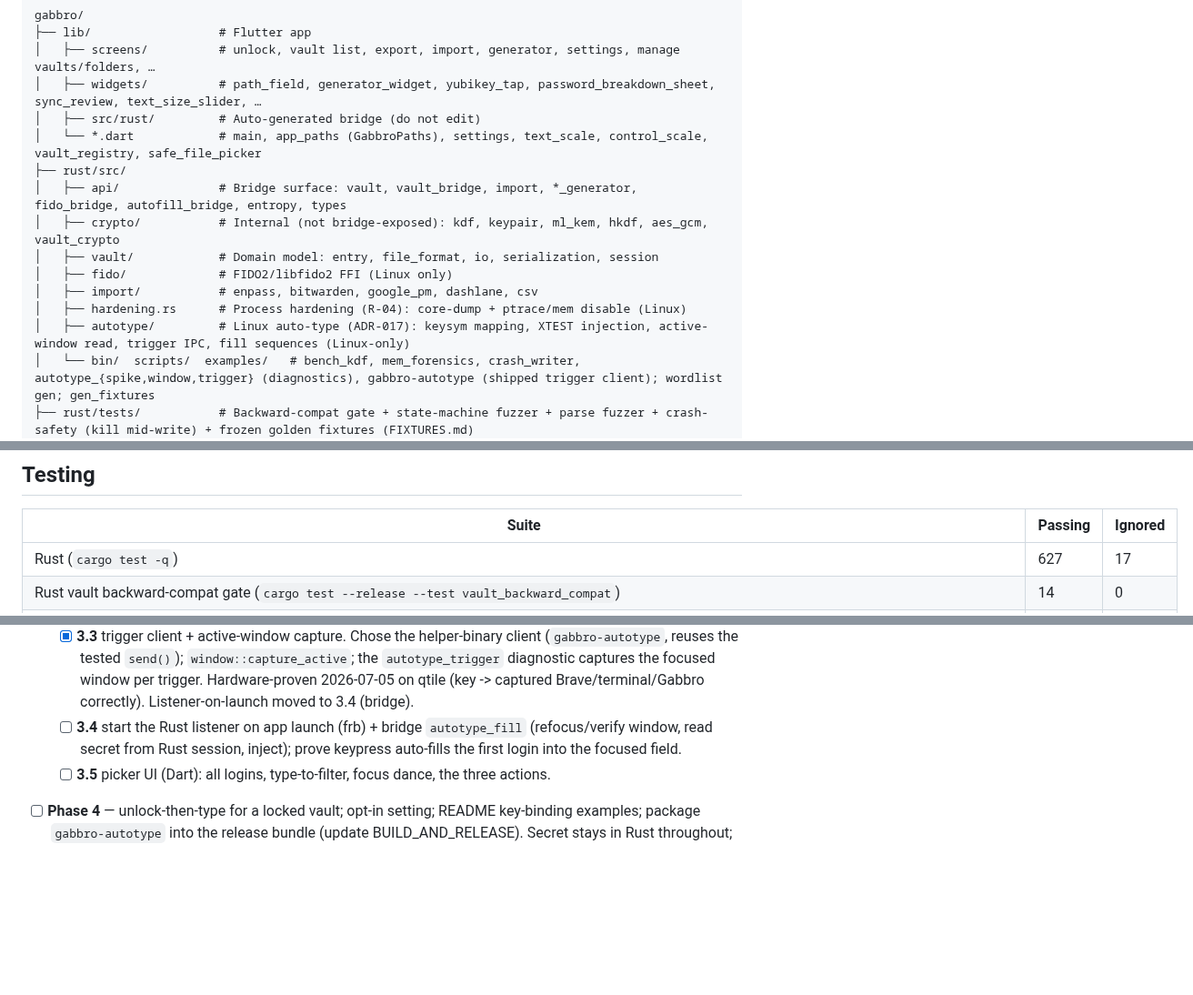
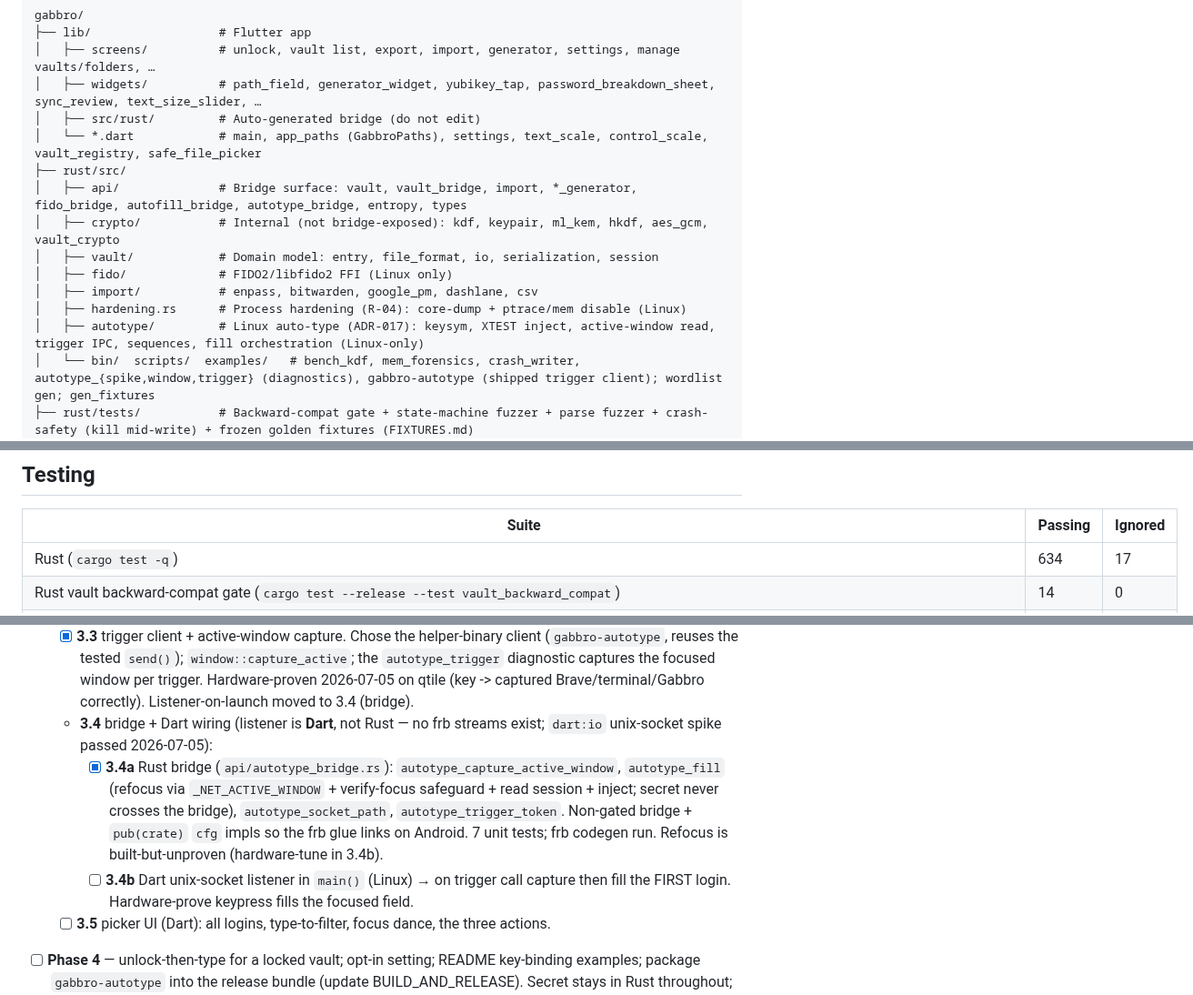
Before and after one commit to gabbro-foss/gabbro, a Markdown page: docs/ARCHITECTURE.md, 3 parts joined by grey strips. Shown at 91% size. GitHub-like rendering; blank space fills up the shorter version.

Commit message:
docs: mark auto-type Phase 3.4a done; rust tests 634 (ADR-017)
Co-Authored-By: Claude Opus 4.8 (1M context) <noreply@anthropic.com>

```diff
--- a/docs/ARCHITECTURE.md
+++ b/docs/ARCHITECTURE.md
@@ -44,13 +44,13 @@ gabbro/
 │   ├── src/rust/         # Auto-generated bridge (do not edit)
 │   └── *.dart            # main, app_paths (GabbroPaths), settings, text_scale, control_scale, vault_registry, safe_file_picker
 ├── rust/src/
-│   ├── api/              # Bridge surface: vault, vault_bridge, import, *_generator, fido_bridge, autofill_bridge, entropy, types
+│   ├── api/              # Bridge surface: vault, vault_bridge, import, *_generator, fido_bridge, autofill_bridge, autotype_bridge, entropy, types
 │   ├── crypto/           # Internal (not bridge-exposed): kdf, keypair, ml_kem, hkdf, aes_gcm, vault_crypto
 │   ├── vault/            # Domain model: entry, file_format, io, serialization, session
 │   ├── fido/             # FIDO2/libfido2 FFI (Linux only)
 │   ├── import/           # enpass, bitwarden, google_pm, dashlane, csv
 │   ├── hardening.rs      # Process hardening (R-04): core-dump + ptrace/mem disable (Linux)
-│   ├── autotype/         # Linux auto-type (ADR-017): keysym mapping, XTEST injection, active-window read, trigger IPC, fill sequences (Linux-only)
+│   ├── autotype/         # Linux auto-type (ADR-017): keysym, XTEST inject, active-window read, trigger IPC, sequences, fill orchestration (Linux-only)
 │   └── bin/  scripts/  examples/   # bench_kdf, mem_forensics, crash_writer, autotype_{spike,window,trigger} (diagnostics), gabbro-autotype (shipped trigger client); wordlist gen; gen_fixtures
 ├── rust/tests/           # Backward-compat gate + state-machine fuzzer + parse fuzzer + crash-safety (kill mid-write) + frozen golden fixtures (FIXTURES.md)
 ├── android/…/kotlin/…/   # GabbroUnlockHostActivity (base) + MainActivity/UnlockActivity/SaveActivity, GabbroAutofillService, TapFlow, YubiKeyManager, BiometricHelper (+ Robolectric tests)
@@ -70,7 +70,7 @@ Shipped features are recorded in `CHANGELOG.md`. Planned and deferred work lives
 
 | Suite | Passing | Ignored |
 |-------|---------|---------|
-| Rust (`cargo test -q`) | 627 | 17 |
+| Rust (`cargo test -q`) | 634 | 17 |
 | Rust vault backward-compat gate (`cargo test --release --test vault_backward_compat`) | 14 | 0 |
 | Rust state-machine fuzzer (`cargo test --release --test vault_state_machine_fuzz -- --ignored`) | 1 | 1 (opt-in by default) |
 | Rust crash-safety, kill mid-write (`cargo test --release --test crash_safety -- --ignored`) | 1 | 1 (opt-in by default) |
@@ -118,9 +118,15 @@ Phases:
     `autotype_trigger` diagnostic captures the focused window per trigger. Hardware-proven
     2026-07-05 on qtile (key -> captured Brave/terminal/Gabbro correctly). Listener-on-launch
     moved to 3.4 (bridge).
-  - [ ] **3.4** start the Rust listener on app launch (frb) + bridge `autotype_fill`
-    (refocus/verify window, read secret from Rust session, inject); prove keypress auto-fills
-    the first login into the focused field.
+  - **3.4** bridge + Dart wiring (listener is **Dart**, not Rust — no frb streams exist;
+    `dart:io` unix-socket spike passed 2026-07-05):
+    - [x] **3.4a** Rust bridge (`api/autotype_bridge.rs`): `autotype_capture_active_window`,
+      `autotype_fill` (refocus via `_NET_ACTIVE_WINDOW` + verify-focus safeguard + read session +
+      inject; secret never crosses the bridge), `autotype_socket_path`, `autotype_trigger_token`.
+      Non-gated bridge + `pub(crate)` `cfg` impls so the frb glue links on Android. 7 unit tests;
+      frb codegen run. Refocus is built-but-unproven (hardware-tune in 3.4b).
+    - [ ] **3.4b** Dart unix-socket listener in `main()` (Linux) → on trigger call capture then
+      fill the FIRST login. Hardware-prove keypress fills the focused field.
   - [ ] **3.5** picker UI (Dart): all logins, type-to-filter, focus dance, the three actions.
 - [ ] **Phase 4** — unlock-then-type for a locked vault; opt-in setting; README key-binding
   examples; package `gabbro-autotype` into the release bundle (update BUILD_AND_RELEASE).
```
